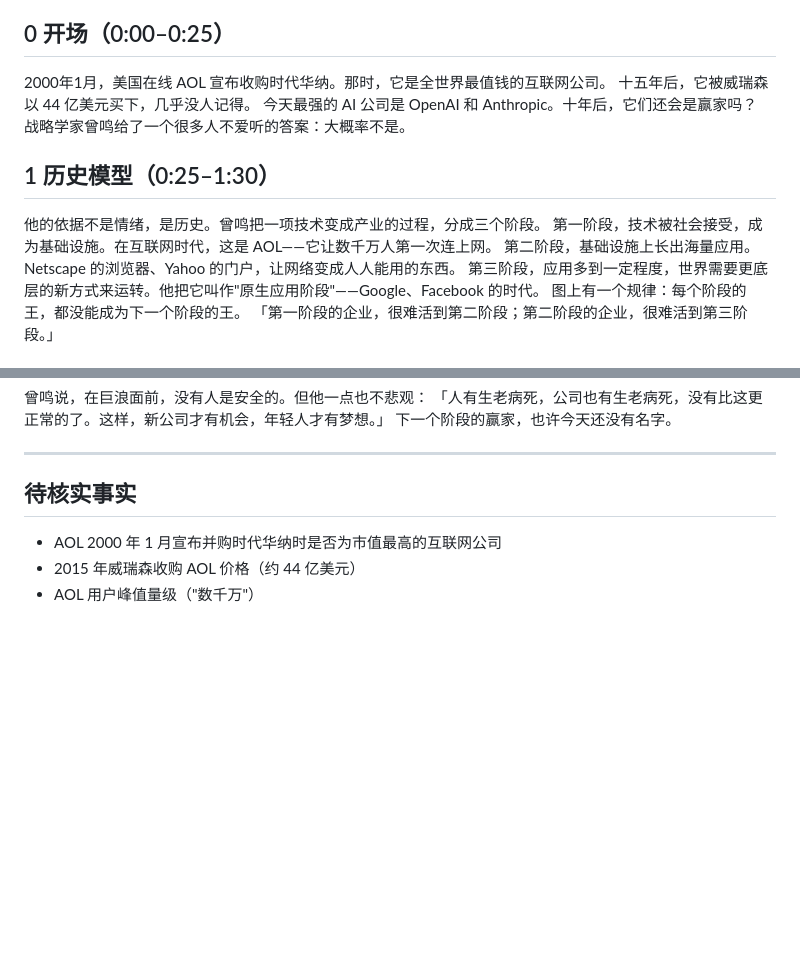
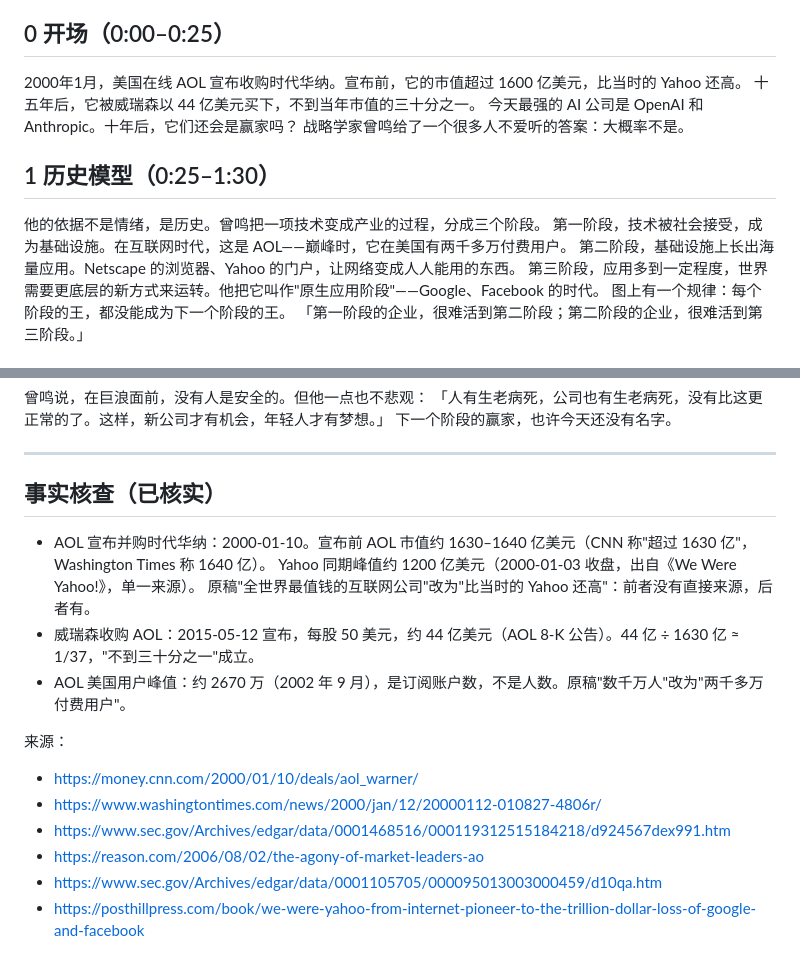
Before and after one commit to DDDylan123/zengming, a Markdown page: script/narration-v1.md, 2 parts joined by grey strips. Drawn GitHub-style; blank space fills up the shorter version.

Commit message:
Fact-check narration: AOL market cap, Verizon price, subscriber peak
Co-Authored-By: Claude Opus 5.5 <noreply@anthropic.com>
Claude-Session: https://claude.ai/code/session_014Tdv1Vt89PN7mQxkhYwhzZ

```diff
--- a/script/narration-v1.md
+++ b/script/narration-v1.md
@@ -5,14 +5,14 @@
 未覆盖章节（无逐字稿）：优秀≠卓越 / 战略生成系统 / 创造就是"无中生有"。
 
 ## 0 开场（0:00–0:25）
-2000年1月，美国在线 AOL 宣布收购时代华纳。那时，它是全世界最值钱的互联网公司。
-十五年后，它被威瑞森以 44 亿美元买下，几乎没人记得。
+2000年1月，美国在线 AOL 宣布收购时代华纳。宣布前，它的市值超过 1600 亿美元，比当时的 Yahoo 还高。
+十五年后，它被威瑞森以 44 亿美元买下，不到当年市值的三十分之一。
 今天最强的 AI 公司是 OpenAI 和 Anthropic。十年后，它们还会是赢家吗？
 战略学家曾鸣给了一个很多人不爱听的答案：大概率不是。
 
 ## 1 历史模型（0:25–1:30）
 他的依据不是情绪，是历史。曾鸣把一项技术变成产业的过程，分成三个阶段。
-第一阶段，技术被社会接受，成为基础设施。在互联网时代，这是 AOL——它让数千万人第一次连上网。
+第一阶段，技术被社会接受，成为基础设施。在互联网时代，这是 AOL——巅峰时，它在美国有两千多万付费用户。
 第二阶段，基础设施上长出海量应用。Netscape 的浏览器、Yahoo 的门户，让网络变成人人能用的东西。
 第三阶段，应用多到一定程度，世界需要更底层的新方式来运转。他把它叫作"原生应用阶段"——Google、Facebook 的时代。
 图上有一个规律：每个阶段的王，都没能成为下一个阶段的王。
@@ -46,7 +46,17 @@
 下一个阶段的赢家，也许今天还没有名字。
 
 ---
-## 待核实事实
-- AOL 2000 年 1 月宣布并购时代华纳时是否为市值最高的互联网公司
-- 2015 年威瑞森收购 AOL 价格（约 44 亿美元）
-- AOL 用户峰值量级（"数千万"）
+## 事实核查（已核实）
+- AOL 宣布并购时代华纳：2000-01-10。宣布前 AOL 市值约 1630–1640 亿美元（CNN 称"超过 1630 亿"，Washington Times 称 1640 亿）。
+  Yahoo 同期峰值约 1200 亿美元（2000-01-03 收盘，出自《We Were Yahoo!》，单一来源）。
+  原稿"全世界最值钱的互联网公司"改为"比当时的 Yahoo 还高"：前者没有直接来源，后者有。
+- 威瑞森收购 AOL：2015-05-12 宣布，每股 50 美元，约 44 亿美元（AOL 8-K 公告）。44 亿 ÷ 1630 亿 ≈ 1/37，"不到三十分之一"成立。
+- AOL 美国用户峰值：约 2670 万（2002 年 9 月），是订阅账户数，不是人数。原稿"数千万人"改为"两千多万付费用户"。
+
+来源：
+- https://money.cnn.com/2000/01/10/deals/aol_warner/
+- https://www.washingtontimes.com/news/2000/jan/12/20000112-010827-4806r/
+- https://www.sec.gov/Archives/edgar/data/0001468516/000119312515184218/d924567dex991.htm
+- https://reason.com/2006/08/02/the-agony-of-market-leaders-ao
+- https://www.sec.gov/Archives/edgar/data/0001105705/000095013003000459/d10qa.htm
+- https://posthillpress.com/book/we-were-yahoo-from-internet-pioneer-to-the-trillion-dollar-loss-of-google-and-facebook
```
